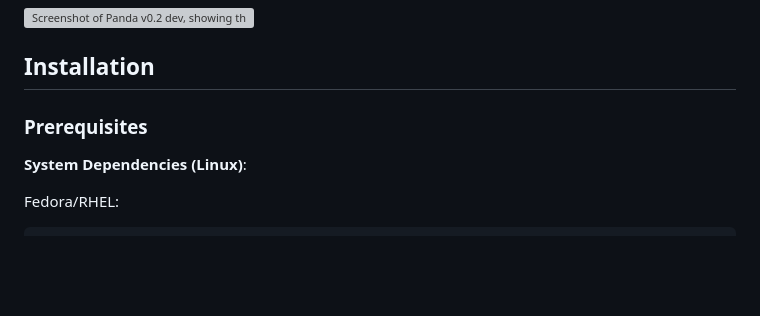
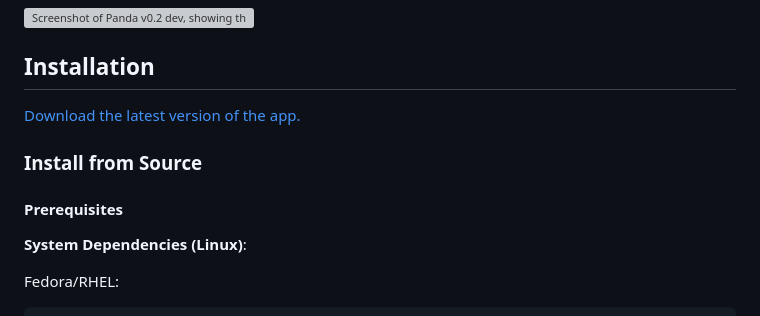
Before and after one commit to brettchalupa/panda, a Markdown page: README.md, the part around the change printed below. Drawn GitHub-style; blank space fills up the shorter version; grey boxes are pictures that could not be loaded.

Commit message:
chore: add link to latest release in README

```diff
--- a/README.md
+++ b/README.md
@@ -25,7 +25,11 @@ interface.
 
 ## Installation
 
-### Prerequisites
+[Download the latest version of the app.](https://github.com/brettchalupa/panda/releases/latest)
+
+### Install from Source
+
+#### Prerequisites
 
 **System Dependencies (Linux)**:
 
```
Also changed, not shown: other parts of README.md (+2 -2 lines).
